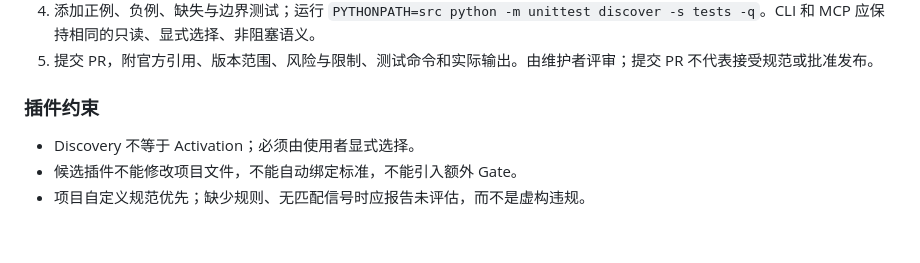
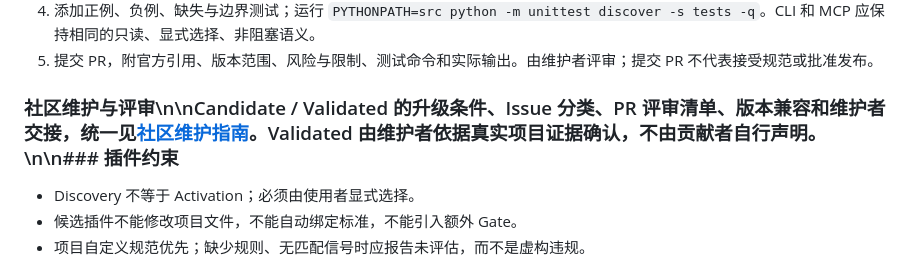
Before and after one commit to bewaterhere-coder/FrameForge-Community, a Markdown page: CONTRIBUTING.md, the part around the change. Rendered like a GitHub page; blank space fills up the shorter version.

Commit message:
docs: clarify community review and evidence ownership

```diff
--- a/CONTRIBUTING.md
+++ b/CONTRIBUTING.md
@@ -12,7 +12,7 @@
 4. 添加正例、负例、缺失与边界测试；运行 `PYTHONPATH=src python -m unittest discover -s tests -q`。CLI 和 MCP 应保持相同的只读、显式选择、非阻塞语义。
 5. 提交 PR，附官方引用、版本范围、风险与限制、测试命令和实际输出。由维护者评审；提交 PR 不代表接受规范或批准发布。
 
-### 插件约束
+### 社区维护与评审\n\nCandidate / Validated 的升级条件、Issue 分类、PR 评审清单、版本兼容和维护者交接，统一见[社区维护指南](docs/community-maintenance-guide.md)。Validated 由维护者依据真实项目证据确认，不由贡献者自行声明。\n\n### 插件约束
 
 - Discovery 不等于 Activation；必须由使用者显式选择。
 - 候选插件不能修改项目文件，不能自动绑定标准，不能引入额外 Gate。
```
